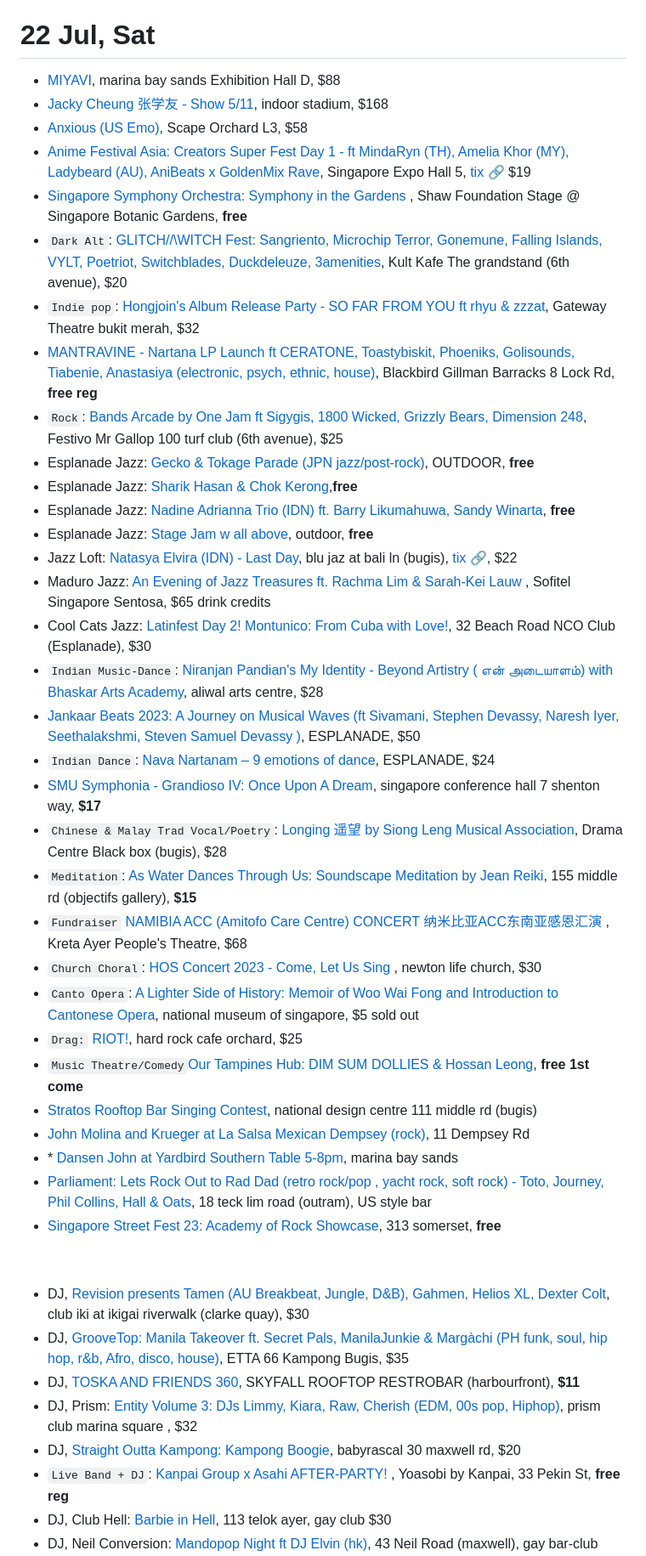
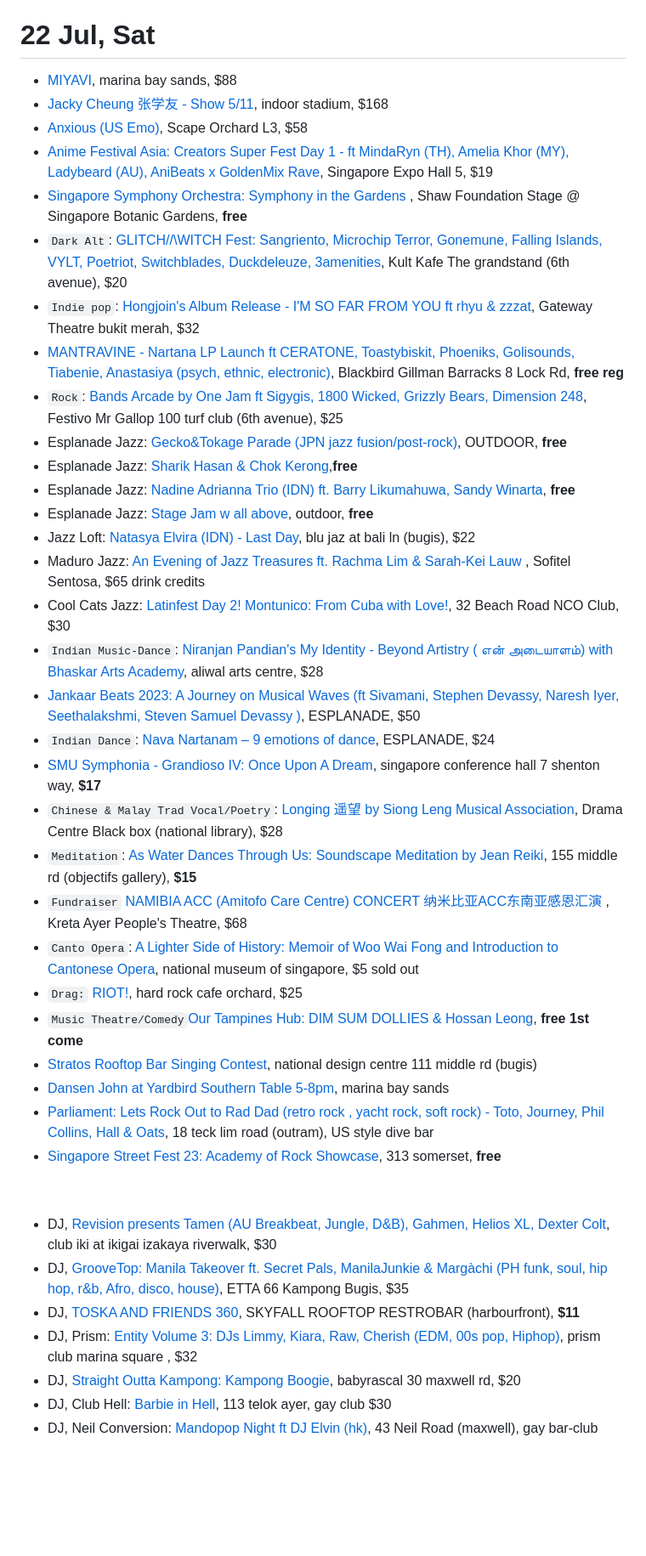
Before and after one commit to sgmusicchat/sgmusicchat.github.io, a Markdown page: index.md, the part around one of its changes. Shown at 85% size. Rendered like a GitHub page; blank space fills up the shorter version.

```diff
--- a/index.md
+++ b/index.md
@@ -59,46 +58,43 @@ Update 22 Jul: Ellie Goulding postponed.
 
 
 # 22 Jul, Sat
-- [MIYAVI](https://www.marinabaysands.com/entertainment/shows/miyavi-concert.html), marina bay sands Exhibition Hall D, $88
+- [MIYAVI](https://www.marinabaysands.com/entertainment/shows/miyavi-concert.html), marina bay sands, $88
 - [Jacky Cheung 张学友 - Show 5/11](https://ticketmaster.sg/activity/detail/23_jc60), indoor stadium, $168
 - [Anxious (US Emo)](https://dividedwefallzine.bigcartel.com/product/anxious-live-in-singapore), Scape Orchard L3, $58
-- [Anime Festival Asia: Creators Super Fest Day 1 - ft MindaRyn (TH), Amelia Khor (MY), Ladybeard (AU), AniBeats x GoldenMix Rave](https://animefestival.asia/csf2023-guests/#csf-guestperformers), Singapore Expo Hall 5,  [tix 🔗](https://ticketmaster.sg/activity/detail/23_afacsf2023) $19
+- [Anime Festival Asia: Creators Super Fest Day 1 - ft MindaRyn (TH), Amelia Khor (MY), Ladybeard (AU), AniBeats x GoldenMix Rave](https://animefestival.asia/csf2023-guests/#csf-guestperformers), Singapore Expo Hall 5, $19
 - [Singapore Symphony Orchestra: Symphony in the Gardens ](https://www.sso.org.sg/whats-on/temasek-foundation-sso-symphony-in-the-gardens), Shaw Foundation Stage @ Singapore Botanic Gardens, **free**
 - `Dark Alt`: [GLITCH//\\WITCH Fest: Sangriento, Microchip Terror, Gonemune, Falling Islands, VYLT, Poetriot,  Switchblades, Duckdeleuze, 3amenities](https://instagram.com/p/CtzQeAZPJZs/), Kult Kafe The grandstand (6th avenue), $20
-- `Indie pop`: [Hongjoin's Album Release Party - SO FAR FROM YOU ft rhyu & zzzat](https://instagram.com/p/Ctlz1PLL8yD/), Gateway Theatre bukit merah, $32
-- [MANTRAVINE - Nartana LP Launch ft CERATONE, Toastybiskit, Phoeniks, Golisounds, Tiabenie, Anastasiya (electronic, psych, ethnic, house)](https://instagram.com/p/CulcmXug5fd/), Blackbird Gillman Barracks 8 Lock Rd, **free reg**
+- `Indie pop`: [Hongjoin's Album Release  - I'M SO FAR FROM YOU ft rhyu & zzzat](https://instagram.com/p/Ctlz1PLL8yD/), Gateway Theatre bukit merah, $32
+- [MANTRAVINE - Nartana LP Launch ft CERATONE, Toastybiskit, Phoeniks, Golisounds, Tiabenie, Anastasiya (psych, ethnic, electronic)](https://instagram.com/p/CulcmXug5fd/), Blackbird Gillman Barracks 8 Lock Rd, **free reg**
 - `Rock`: [Bands Arcade by One Jam ft Sigygis, 1800 Wicked, Grizzly Bears, Dimension 248](https://instagram.com/p/CuWQqRurLgp/), Festivo Mr Gallop 100 turf club (6th avenue), $25
-- Esplanade Jazz: [Gecko & Tokage Parade (JPN jazz/post-rock)](https://esplanade.com/whats-on/festivals-and-series/festivals/2023/jazz-in-july/events/geckoandtokage-parade), OUTDOOR, **free**
+- Esplanade Jazz: [Gecko&Tokage Parade (JPN jazz fusion/post-rock)](https://esplanade.com/whats-on/festivals-and-series/festivals/2023/jazz-in-july/events/geckoandtokage-parade), OUTDOOR, **free**
 - Esplanade Jazz: [Sharik Hasan & Chok Kerong](https://esplanade.com/whats-on/festivals-and-series/festivals/2023/jazz-in-july/events/sharik-hasan-and-chok-kerong),**free**
 - Esplanade Jazz: [Nadine Adrianna Trio (IDN) ft. Barry Likumahuwa, Sandy Winarta](https://esplanade.com/whats-on/festivals-and-series/festivals/2023/jazz-in-july/events/nadine-adrianna-trio-feat-barry-likumahuwa-and-sandy-winarta), **free**
 - Esplanade Jazz: [Stage Jam w all above](https://esplanade.com/whats-on/festivals-and-series/festivals/2023/jazz-in-july/events/stage-jam), outdoor, **free**
-- Jazz Loft: [Natasya Elvira (IDN) - Last Day](https://instagram.com/p/Cun0UlBIQk2/), blu jaz at bali ln (bugis), [tix 🔗](https://eventbrite.sg/e/658156573027), $22
-- Maduro Jazz: [An Evening of Jazz Treasures ft. Rachma Lim & Sarah-Kei Lauw ](https://www.eventbrite.com/e/675893143587),  Sofitel Singapore Sentosa, $65 drink credits
-- Cool Cats Jazz: [Latinfest Day 2! Montunico: From Cuba with Love!](https://feverup.com/m/129097), 32 Beach Road NCO Club (Esplanade), $30
+- Jazz Loft: [Natasya Elvira (IDN) - Last Day](https://instagram.com/p/Cun0UlBIQk2/), blu jaz at bali ln (bugis), $22
+- Maduro Jazz: [An Evening of Jazz Treasures ft. Rachma Lim & Sarah-Kei Lauw ](https://www.eventbrite.com/e/675893143587),  Sofitel Sentosa, $65 drink credits
+- Cool Cats Jazz: [Latinfest Day 2! Montunico: From Cuba with Love!](https://feverup.com/m/129097), 32 Beach Road NCO Club, $30
 - `Indian Music-Dance`: [Niranjan Pandian's My Identity - Beyond Artistry ( என் அடையாளம்)  with Bhaskar Arts Academy](https://myidentity2023.peatix.com/), aliwal arts centre, $28
 - [Jankaar Beats 2023: A Journey on Musical Waves (ft Sivamani, Stephen Devassy, Naresh Iyer, Seethalakshmi, Steven Samuel Devassy )](https://esplanade.com/whats-on/2023/jankaar-beats-2023-a-journey-on-musical-waves), ESPLANADE, $50
 - `Indian Dance`: [Nava Nartanam – 9 emotions of dance](https://esplanade.com/whats-on/festivals-and-series/series/2023/raga/nava-nartanam-9-emotions-of-dance), ESPLANADE, $24
 - [SMU Symphonia - Grandioso IV: Once Upon A Dream](https://instagram.com/p/CtjUqKzhzSE/), singapore conference hall 7 shenton way, **$17**
-- `Chinese & Malay Trad Vocal/Poetry`: [Longing 遥望 by Siong Leng Musical Association](https://sistic.com.sg/events/longing0723), Drama Centre Black box (bugis), $28
+- `Chinese & Malay Trad Vocal/Poetry`: [Longing 遥望 by Siong Leng Musical Association](https://sistic.com.sg/events/longing0723), Drama Centre Black box (national library), $28
 - `Meditation`: [As Water Dances Through Us: Soundscape Meditation by Jean Reiki](https://soundscapemeditation.peatix.com/), 155 middle rd (objectifs gallery), **$15**
 - `Fundraiser` [NAMIBIA ACC (Amitofo Care Centre) CONCERT 纳米比亚ACC东南亚感恩汇演 ](https://sistic.com.sg/events/namibia0723), Kreta Ayer People's Theatre, $68
-- `Church Choral`:  [HOS Concert 2023 - Come, Let Us Sing ](https://sistic.com.sg/events/hos0723), newton life church, $30
 - `Canto Opera`: [A Lighter Side of History: Memoir of Woo Wai Fong and Introduction to Cantonese Opera](https://intro-to-opera.peatix.com/), national museum of singapore, $5 sold out
 - `Drag:` [RIOT!](https://riot230722.peatix.com/), hard rock cafe orchard, $25
 - `Music Theatre/Comedy`[Our Tampines Hub: DIM SUM DOLLIES & Hossan Leong](https://instagram.com/p/Cuq_esaBeHM/), **free 1st come**
 - [Stratos Rooftop Bar Singing Contest](https://instagram.com/p/Cut5wdpvaZY/), national design centre 111 middle rd (bugis)
-- [John Molina and Krueger at La Salsa Mexican Dempsey (rock)](https://instagram.com/p/CuyPj8QrjHw/), 11 Dempsey Rd
-- \* [Dansen John at Yardbird Southern Table 5-8pm](https://www.marinabaysands.com/campaign/music-festival.html), marina bay sands
-- [Parliament: Lets Rock Out to Rad Dad (retro rock/pop , yacht rock, soft rock) - Toto, Journey, Phil Collins, Hall & Oats](https://instagram.com/p/CujdB3ayebn/), 18 teck lim road (outram), US style bar
+- [Dansen John at Yardbird Southern Table 5-8pm](https://www.marinabaysands.com/campaign/music-festival.html), marina bay sands
+- [Parliament: Lets Rock Out to Rad Dad (retro rock , yacht rock, soft rock) - Toto, Journey, Phil Collins, Hall & Oats](https://instagram.com/p/CujdB3ayebn/), 18 teck lim road (outram), US style dive bar
 - [Singapore Street Fest 23: Academy of Rock Showcase](https://www.instagram.com/p/Cu6kEB-ueRv/), 313 somerset, **free**
 
 &nbsp;
 
-- DJ, [Revision presents Tamen (AU Breakbeat, Jungle, D&B), Gahmen, Helios XL, Dexter Colt](https://instagram.com/p/Cs3hNvuSN0E/), club iki at ikigai riverwalk (clarke quay), $30
+- DJ, [Revision presents Tamen (AU Breakbeat, Jungle, D&B), Gahmen, Helios XL, Dexter Colt](https://instagram.com/p/Cs3hNvuSN0E/), club iki at ikigai izakaya riverwalk, $30
 - DJ, [GrooveTop: Manila Takeover ft. Secret Pals, ManilaJunkie & Margàchi (PH funk, soul, hip hop, r&b, Afro, disco, house)](https://instagram.com/p/CujrP0byw9H/), ETTA 66 Kampong Bugis, $35
 - DJ, [TOSKA AND FRIENDS 360](https://eventbrite.sg/e/663043670467), SKYFALL ROOFTOP RESTROBAR (harbourfront), **$11**
 - DJ, Prism: [Entity Volume 3: DJs Limmy, Kiara, Raw, Cherish (EDM, 00s pop, Hiphop)](https://eventbrite.sg/e/676464823497), prism club marina square , $32
 - DJ, [Straight Outta Kampong: Kampong Boogie](https://instagram.com/p/CugXk6dy7I3), babyrascal 30 maxwell rd, $20
-- `Live Band + DJ`: [Kanpai Group x Asahi AFTER-PARTY! ](https://eventbrite.sg/e/671333575797), Yoasobi by Kanpai, 33 Pekin St, **free reg**
 - DJ, Club Hell: [Barbie in Hell](https://clubhell2207.peatix.com/), 113 telok ayer, gay club $30
 - DJ, Neil Conversion: [Mandopop Night ft DJ Elvin (hk)](https://instagram.com/p/Cu1daLKyeaw/), 43 Neil Road (maxwell), gay bar-club
```
Also changed, not shown: other parts of index.md (+40 -34 lines).
